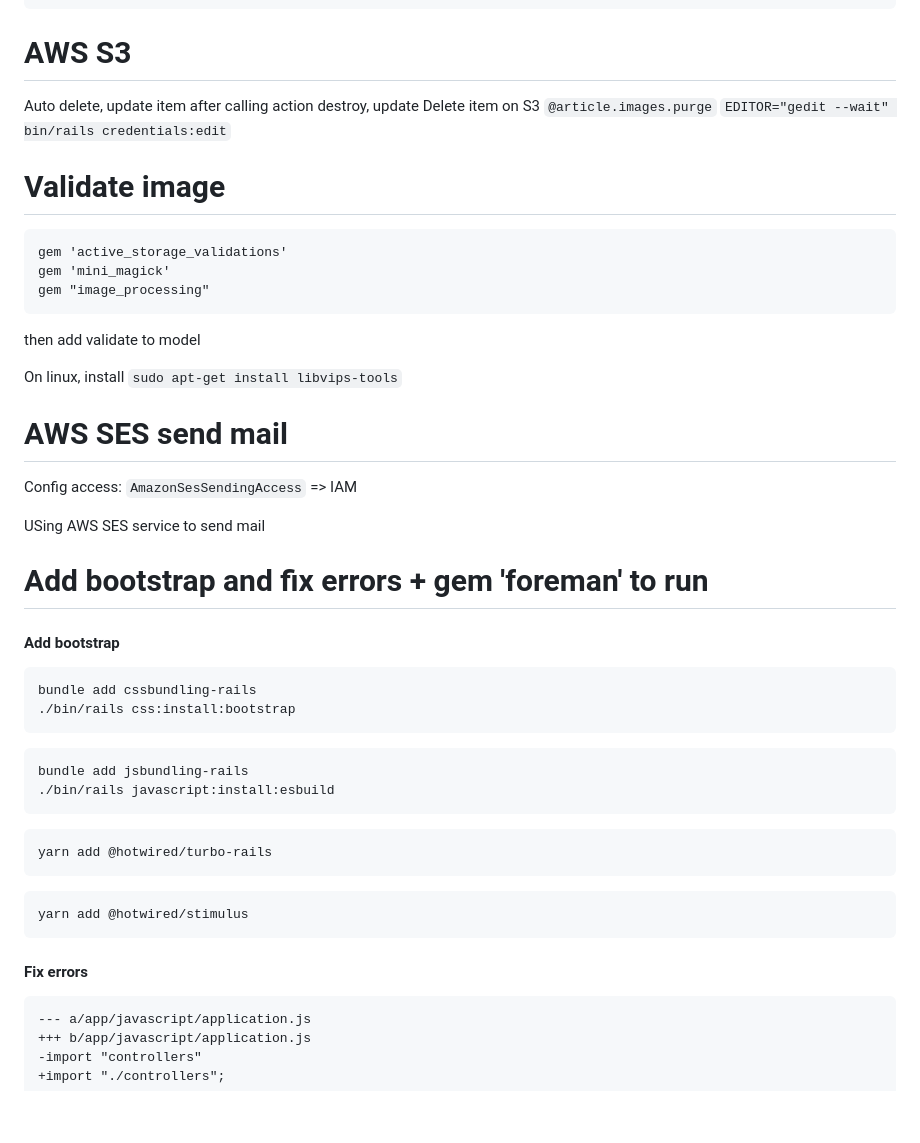
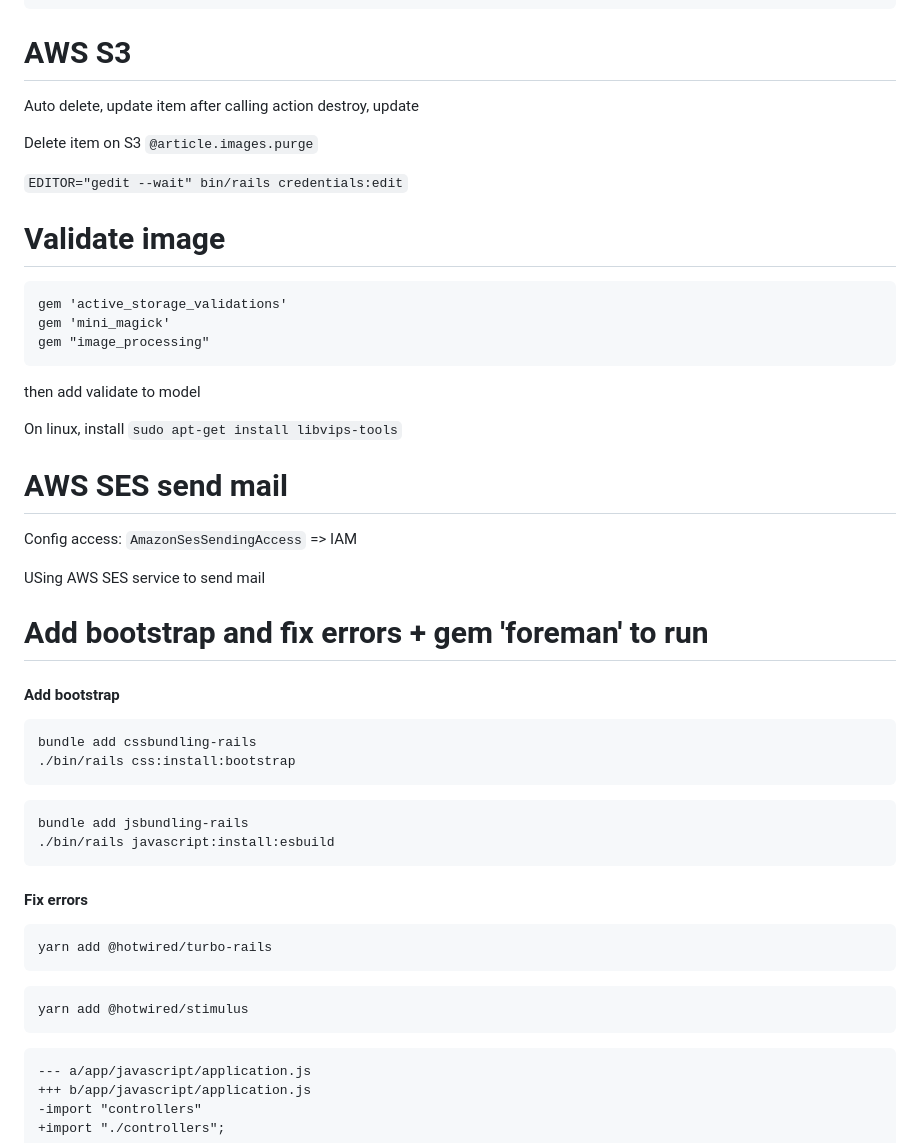
Before and after one commit to rubyhcm/zero_to_hero, a Markdown page: README.md, the part around the change printed below. Rendered like a GitHub page; blank space fills up the shorter version.

Commit message:
fix layout README

````diff
--- a/README.md
+++ b/README.md
@@ -71,27 +91,35 @@ end
 ```
 
 # AWS S3
+
 Auto delete, update item after calling action destroy, update
-Delete item on S3 ```@article.images.purge```
-```EDITOR="gedit --wait" bin/rails credentials:edit```
+
+Delete item on S3 `@article.images.purge`
+
+`EDITOR="gedit --wait" bin/rails credentials:edit`
 
 # Validate image
+
 ```
 gem 'active_storage_validations'
 gem 'mini_magick'
 gem "image_processing"
 ```
+
 then add validate to model
 
-On linux, install ```sudo apt-get install libvips-tools```
+On linux, install `sudo apt-get install libvips-tools`
 
 # AWS SES send mail
-Config access: ```AmazonSesSendingAccess``` => IAM
+
+Config access: `AmazonSesSendingAccess` => IAM
 
 USing AWS SES service to send mail
 
 # Add bootstrap and fix errors + gem 'foreman' to run
+
 #### Add bootstrap
+
 ```
 bundle add cssbundling-rails
 ./bin/rails css:install:bootstrap
@@ -102,6 +130,8 @@ bundle add jsbundling-rails
 ./bin/rails javascript:install:esbuild
 ```
 
+#### Fix errors
+
 ```
 yarn add @hotwired/turbo-rails
 ```
@@ -109,7 +139,7 @@ yarn add @hotwired/turbo-rails
 ```
 yarn add @hotwired/stimulus
 ```
-#### Fix errors
+
 ```
 --- a/app/javascript/application.js
 +++ b/app/javascript/application.js
````
Also changed, not shown: other parts of README.md (+38 -18 lines).
